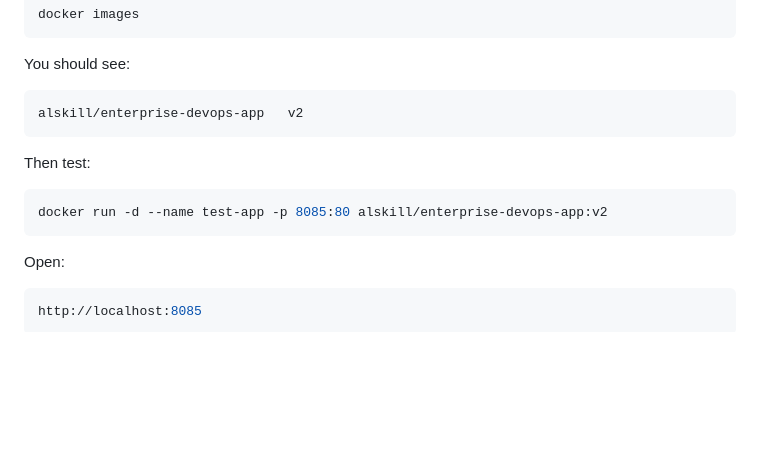
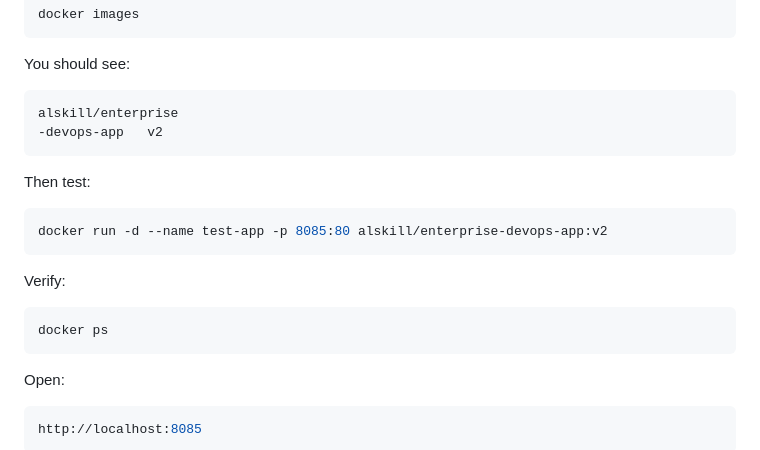
Before and after one commit to alfi-teachs/enterprise-devops-platform, a Markdown page: README.md, the part around the change. Rendered like a GitHub page; blank space fills up the shorter version.

Commit message:
Update README with Docker run verification
Added verification step for running the Docker container.

````diff
--- a/README.md
+++ b/README.md
@@ -1165,12 +1165,17 @@ docker images
 ```
 You should see:
 ```bash
-alskill/enterprise-devops-app   v2
+alskill/enterprise
+-devops-app   v2
 ```
 Then test:
 ```bash
 docker run -d --name test-app -p 8085:80 alskill/enterprise-devops-app:v2
 ```
+Verify:
+```bash
+docker ps
+```
 Open:
 ```bash
 http://localhost:8085
````
